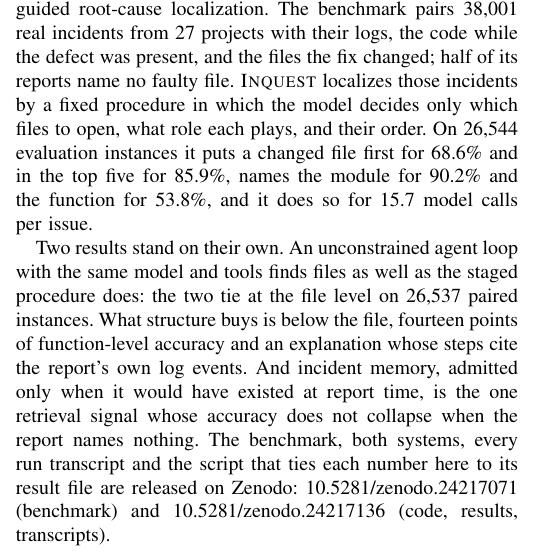
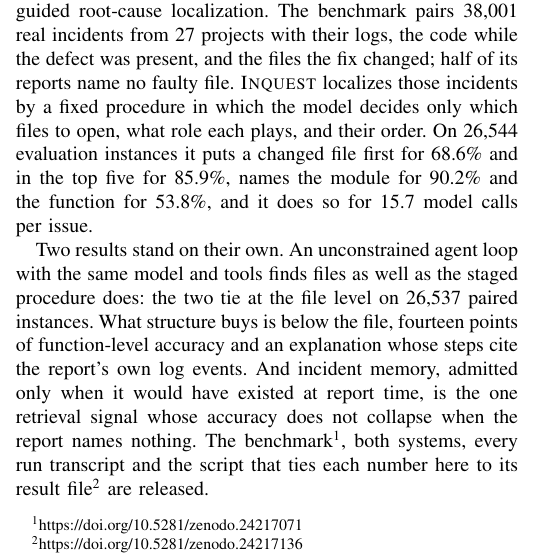
Before and after one commit to 17YuvrajSehgal/JiraAndLogs, a LaTeX paper (industry-c7/paper/main.tex, which reads industry-c7/paper/sections/08-conclusion.tex): part of one column of page 10 of 11, cut so that both start at the same text. Compiled offline with pdfLaTeX; a missing font is replaced by an installed copy or a similar font; a LaTeX package or settings file that is missing is left out.

Commit message:
C7: the Zenodo links as footnotes at the foot of the last page
Co-Authored-By: Claude Fable 5.1 <noreply@anthropic.com>

```diff
--- a/industry-c7/paper/sections/08-conclusion.tex
+++ b/industry-c7/paper/sections/08-conclusion.tex
@@ -20,8 +20,7 @@ What structure buys is below the file, fourteen points of
 function-level accuracy and an explanation whose steps cite the
 report's own log events. And incident memory, admitted only when it would have existed at report
 time, is the one retrieval signal whose accuracy does not collapse when
-the report names nothing. The benchmark, both systems, every run
-transcript and the script that ties each number here to its result
-file are released on Zenodo: \href{https://doi.org/10.5281/zenodo.24217071}{10.5281/zenodo.24217071}
-(benchmark) and \href{https://doi.org/10.5281/zenodo.24217136}{10.5281/zenodo.24217136}
-(code, results, transcripts).
+the report names nothing. The benchmark\footnote{\url{https://doi.org/10.5281/zenodo.24217071}}, both
+systems, every run transcript and the script that ties each number
+here to its result file\footnote{\url{https://doi.org/10.5281/zenodo.24217136}}
+are released.
```
